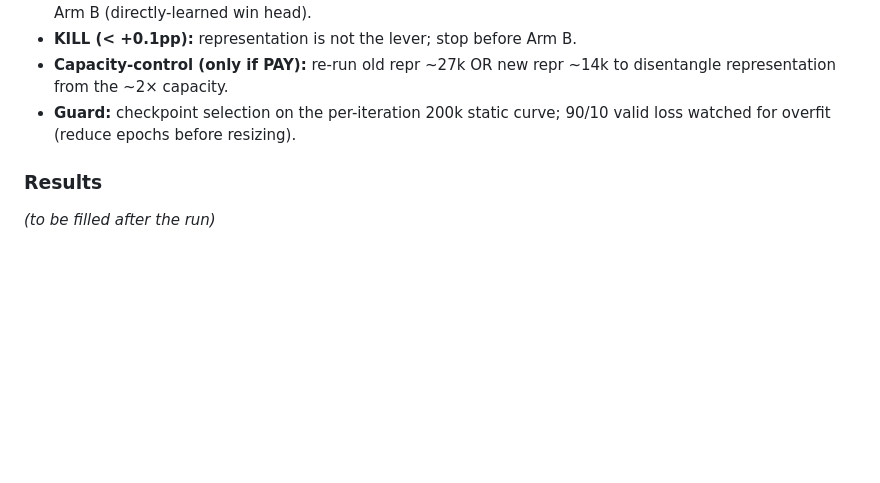
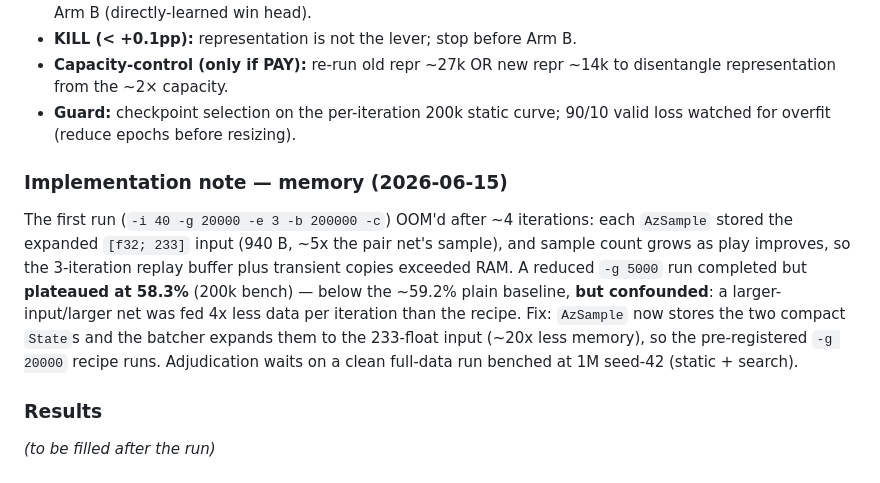
Before and after one commit to vibelyova/qwixxer, a Markdown page: docs/EXPERIMENTS.md, the part around the change. Drawn GitHub-style; blank space fills up the shorter version.

Commit message:
docs: Phase 20 note — OOM + data-starved 58.3% (confounded); memory fix
Co-Authored-By: Claude Opus 4.8 (1M context) <noreply@anthropic.com>

```diff
--- a/docs/EXPERIMENTS.md
+++ b/docs/EXPERIMENTS.md
@@ -1577,6 +1577,19 @@ cargo run --release -- aznet-train -i 40 -g 20000 -e 3 -b 200000 -c
 - **Guard:** checkpoint selection on the per-iteration 200k static curve;
   90/10 valid loss watched for overfit (reduce epochs before resizing).
 
+### Implementation note — memory (2026-06-15)
+
+The first run (`-i 40 -g 20000 -e 3 -b 200000 -c`) OOM'd after ~4 iterations:
+each `AzSample` stored the expanded `[f32; 233]` input (940 B, ~5x the pair
+net's sample), and sample count grows as play improves, so the 3-iteration
+replay buffer plus transient copies exceeded RAM. A reduced `-g 5000` run
+completed but **plateaued at 58.3%** (200k bench) — below the ~59.2% plain
+baseline, **but confounded**: a larger-input/larger net was fed 4x less data
+per iteration than the recipe. Fix: `AzSample` now stores the two compact
+`State`s and the batcher expands them to the 233-float input (~20x less
+memory), so the pre-registered `-g 20000` recipe runs. Adjudication waits on a
+clean full-data run benched at 1M seed-42 (static + search).
+
 ### Results
 
 _(to be filled after the run)_
```
